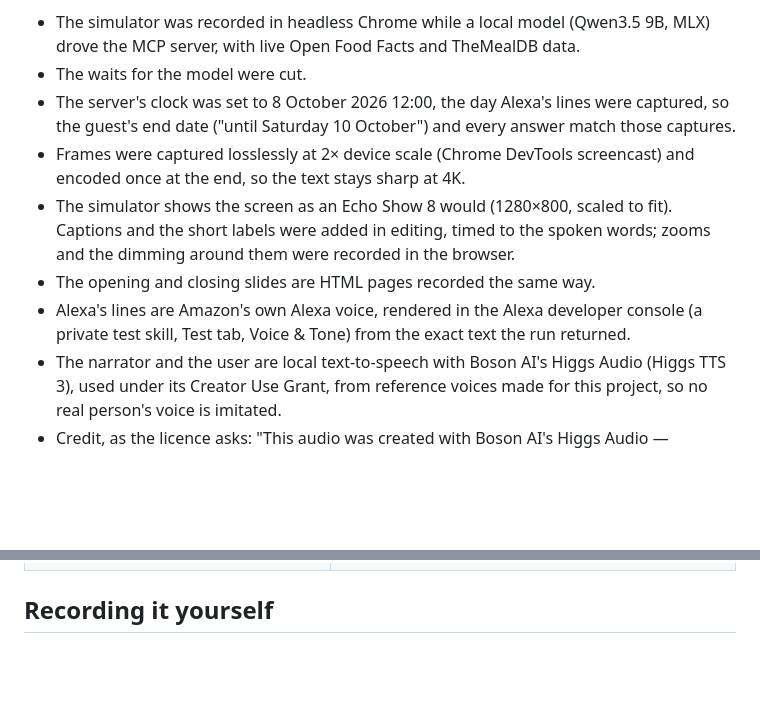
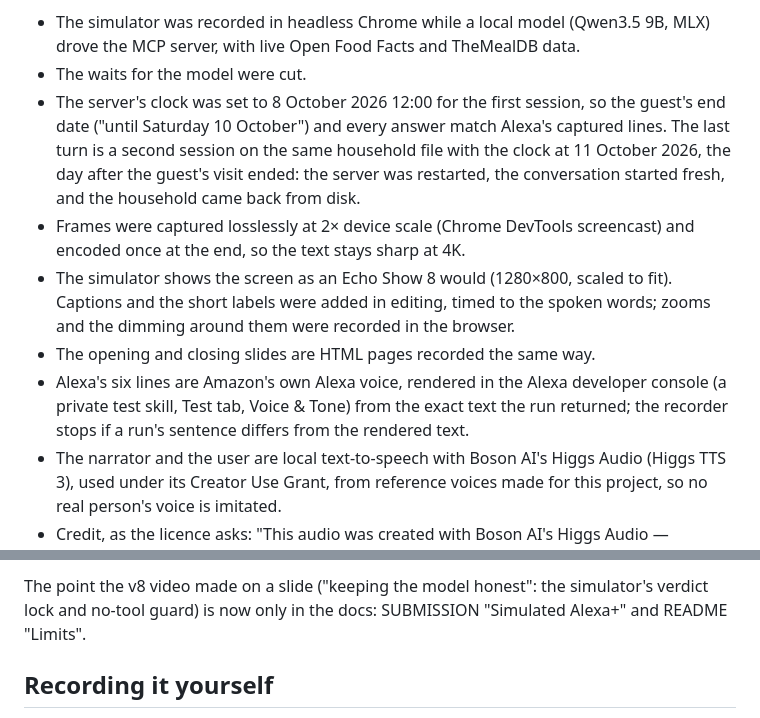
Before and after one commit to Quillrun/allergy-crosscheck, a Markdown page: docs/DEMO.md, 2 parts joined by grey strips. Drawn GitHub-style; blank space fills up the shorter version.

```diff
--- a/docs/DEMO.md
+++ b/docs/DEMO.md
@@ -4,10 +4,10 @@ The submitted video (2:57, 3840×2160 at 60 fps, recorded 11 October 2026) is a
 - The simulator was recorded in headless Chrome while a local model (Qwen3.5 9B, MLX) drove the MCP server, with live Open Food Facts and TheMealDB data.
 - The waits for the model were cut.
-- The server's clock was set to 8 October 2026 12:00, the day Alexa's lines were captured, so the guest's end date ("until Saturday 10 October") and every answer match those captures.
+- The server's clock was set to 8 October 2026 12:00 for the first session, so the guest's end date ("until Saturday 10 October") and every answer match Alexa's captured lines. The last turn is a second session on the same household file with the clock at 11 October 2026, the day after the guest's visit ended: the server was restarted, the conversation started fresh, and the household came back from disk.
 - Frames were captured losslessly at 2× device scale (Chrome DevTools screencast) and encoded once at the end, so the text stays sharp at 4K.
 - The simulator shows the screen as an Echo Show 8 would (1280×800, scaled to fit). Captions and the short labels were added in editing, timed to the spoken words; zooms and the dimming around them were recorded in the browser.
 - The opening and closing slides are HTML pages recorded the same way.
-- Alexa's lines are Amazon's own Alexa voice, rendered in the Alexa developer console (a private test skill, Test tab, Voice & Tone) from the exact text the run returned.
+- Alexa's six lines are Amazon's own Alexa voice, rendered in the Alexa developer console (a private test skill, Test tab, Voice & Tone) from the exact text the run returned; the recorder stops if a run's sentence differs from the rendered text.
 - The narrator and the user are local text-to-speech with Boson AI's Higgs Audio (Higgs TTS 3), used under its Creator Use Grant, from reference voices made for this project, so no real person's voice is imitated.
 - Credit, as the licence asks: "This audio was created with Boson AI's Higgs Audio — https://www.boson.ai/higgs-audio".
 - Alexa's lines are exactly what the run returned. Every clip was checked against its script with Whisper.
@@ -35,3 +37,4 @@ The submitted video (2:57, 3840×2160 at 60 fps, recorded 11 October 2026) is a
+The point the v8 video made on a slide ("keeping the model honest": the simulator's verdict lock and no-tool guard) is now only in the docs: SUBMISSION "Simulated Alexa+" and README "Limits".
 
 ## Recording it yourself
 
```
Also changed, not shown: other parts of docs/DEMO.md (+19 -17 lines), README.md (+2 -2 lines), docs/SUBMISSION.md (+21 -17 lines), docs/screenshots/lasagne-check.png, docs/screenshots/product-check.png.
